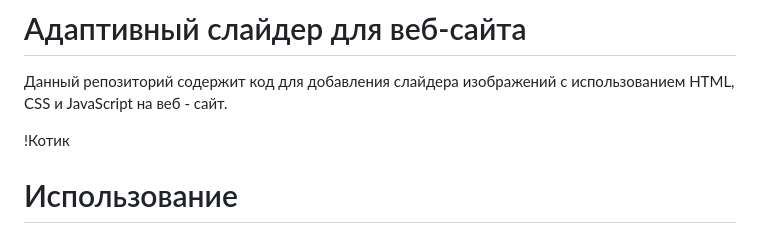
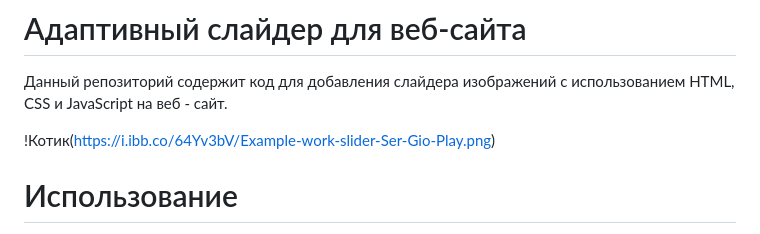
Before and after one commit to SerGioPlay01/slider_for_website, a Markdown page: README.md, the part around the change. Rendered like a GitHub page.

```diff
--- a/README.md
+++ b/README.md
@@ -1,7 +1,7 @@
 # Адаптивный слайдер для веб-сайта
 Данный репозиторий содержит код для добавления слайдера изображений с использованием HTML, CSS и JavaScript на веб - сайт.
 
-!Котик
+!Котик(https://i.ibb.co/64Yv3bV/Example-work-slider-Ser-Gio-Play.png)
 
 # Использование
 Склонируйте репозиторий на свой локальный компьютер:
```
